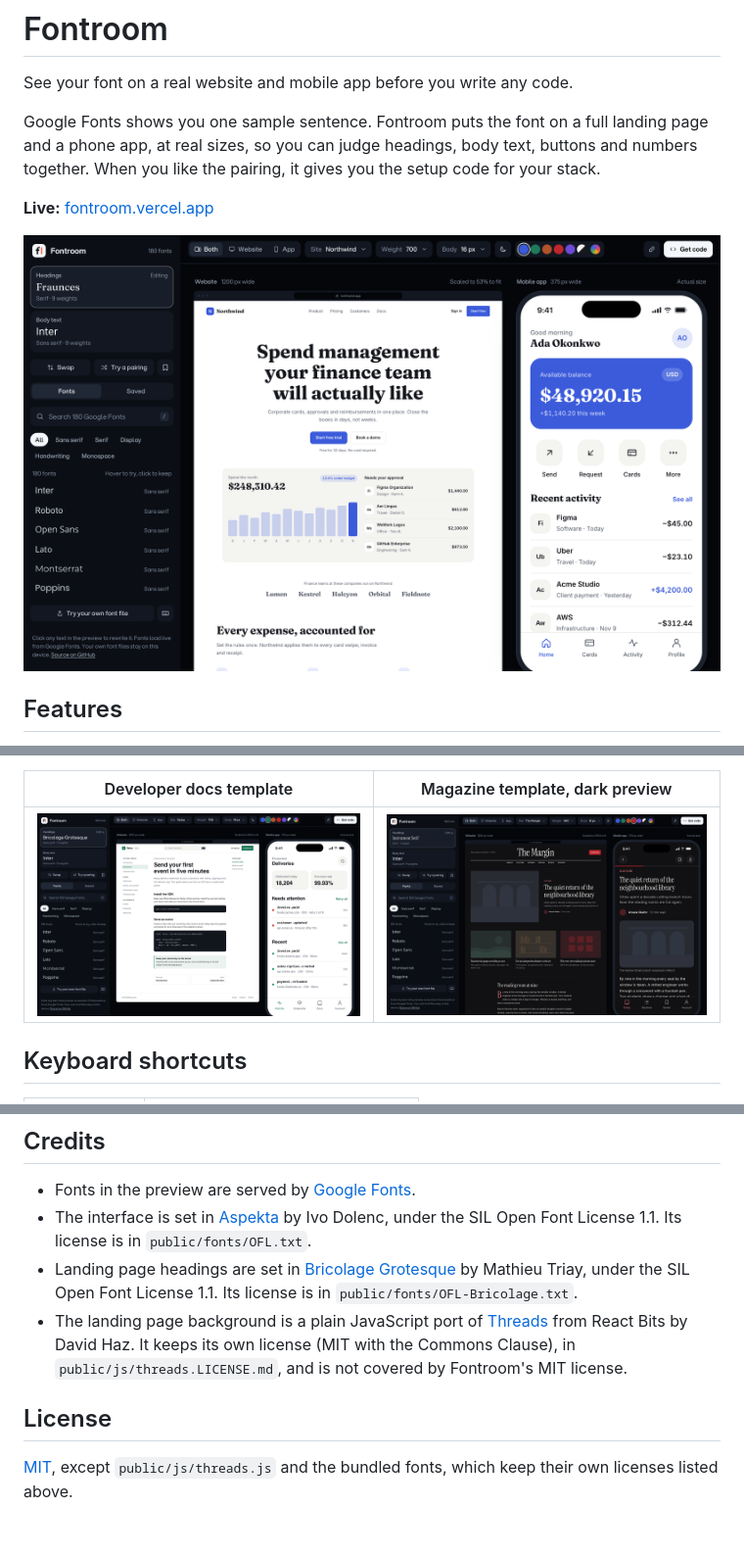
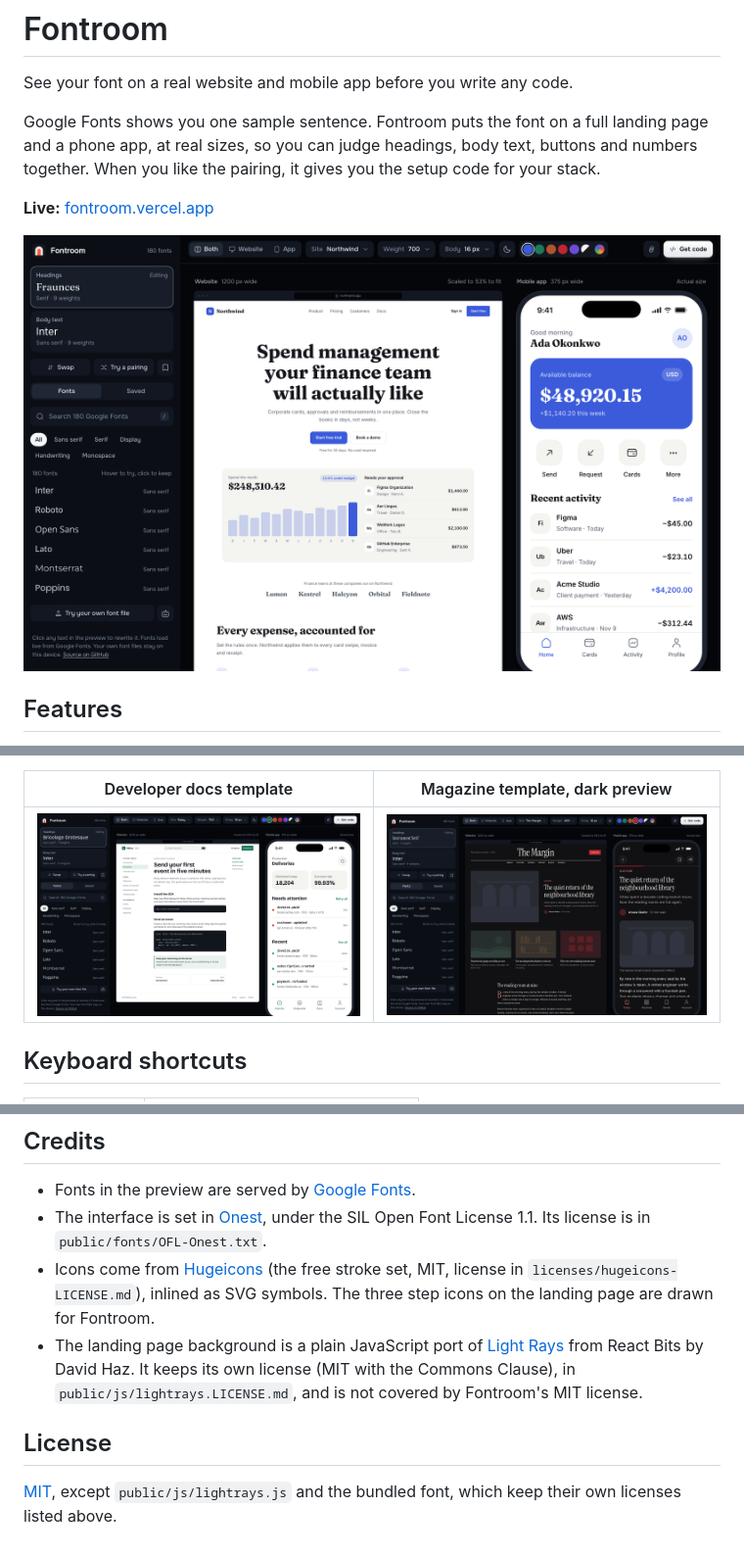
Before and after one commit to Tekcify/fontroom, a Markdown page: README.md, 3 parts joined by grey strips. Shown at 98% size. Rendered like a GitHub page; pictures changed too: docs/app-dark.png, docs/app-docs.png, docs/app.png.

```diff
--- a/README.md
+++ b/README.md
@@ -115,10 +115,10 @@ Issues and pull requests are welcome. See [CONTRIBUTING.md](CONTRIBUTING.md) for
 ## Credits
 
 - Fonts in the preview are served by [Google Fonts](https://fonts.google.com).
-- The interface is set in [Aspekta](https://github.com/ivodolenc/aspekta) by Ivo Dolenc, under the SIL Open Font License 1.1. Its license is in `public/fonts/OFL.txt`.
-- Landing page headings are set in [Bricolage Grotesque](https://github.com/ateliertriay/bricolage) by Mathieu Triay, under the SIL Open Font License 1.1. Its license is in `public/fonts/OFL-Bricolage.txt`.
-- The landing page background is a plain JavaScript port of [Threads](https://reactbits.dev) from React Bits by David Haz. It keeps its own license (MIT with the Commons Clause), in `public/js/threads.LICENSE.md`, and is not covered by Fontroom's MIT license.
+- The interface is set in [Onest](https://github.com/googlefonts/onest), under the SIL Open Font License 1.1. Its license is in `public/fonts/OFL-Onest.txt`.
+- Icons come from [Hugeicons](https://hugeicons.com) (the free stroke set, MIT, license in `licenses/hugeicons-LICENSE.md`), inlined as SVG symbols. The three step icons on the landing page are drawn for Fontroom.
+- The landing page background is a plain JavaScript port of [Light Rays](https://reactbits.dev) from React Bits by David Haz. It keeps its own license (MIT with the Commons Clause), in `public/js/lightrays.LICENSE.md`, and is not covered by Fontroom's MIT license.
 
 ## License
 
-[MIT](LICENSE), except `public/js/threads.js` and the bundled fonts, which keep their own licenses listed above.
+[MIT](LICENSE), except `public/js/lightrays.js` and the bundled font, which keep their own licenses listed above.
```
Also changed, not shown: other parts of README.md (+3 -3 lines), licenses/hugeicons-LICENSE.md (added, +21 -0 lines), 10 other files.
